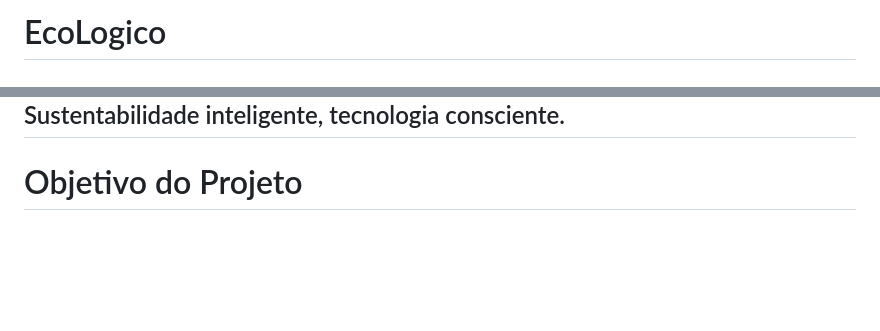
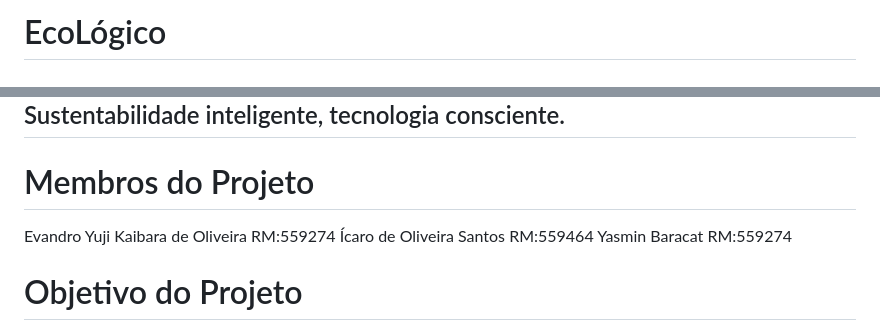
Before and after one commit to EvandroKaibara/Ecologico, a Markdown page: README.md, 2 parts joined by grey strips. Rendered like a GitHub page; blank space fills up the shorter version.

Commit message:
Documentação

```diff
--- a/README.md
+++ b/README.md
@@ -1,7 +1,12 @@
-# EcoLogico
+# EcoLógico
 ![Logo do Projeto](./imgs/Logo%20principal.png)
 Sustentabilidade inteligente, tecnologia consciente.
 ---
+
+# Membros do Projeto
+Evandro Yuji Kaibara de Oliveira RM:559274
+Ícaro de Oliveira Santos RM:559464
+Yasmin Baracat RM:559274
 
 # Objetivo do Projeto
 
```
